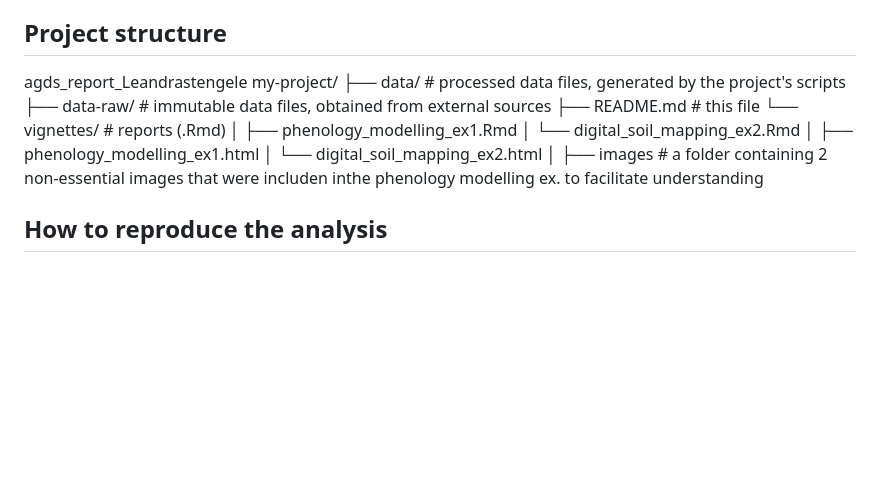
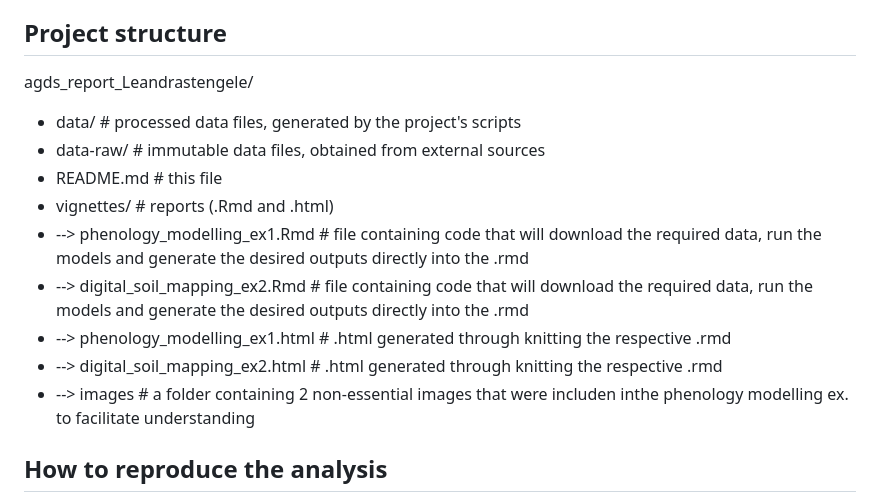
Before and after one commit to lell-ski/agds_report_Leandrastengele, a Markdown page: README.md, the part around the change. Rendered like a GitHub page; blank space fills up the shorter version.

Commit message:
changed formatting

```diff
--- a/README.md
+++ b/README.md
@@ -25,17 +25,17 @@ Tutorials, Workflows and Datasources not explicitly mentioned below are obtained
 
 ## Project structure
 
-agds_report_Leandrastengele
-my-project/
-├── data/       # processed data files, generated by the project's scripts
-├── data-raw/   # immutable data files, obtained from external sources
-├── README.md      # this file
-└── vignettes/  # reports (.Rmd)
-│   ├── phenology_modelling_ex1.Rmd
-│   └── digital_soil_mapping_ex2.Rmd
-│   ├── phenology_modelling_ex1.html
-│   └── digital_soil_mapping_ex2.html
-│   ├── images   # a folder containing 2 non-essential images that were includen inthe phenology modelling ex. to facilitate understanding
+agds_report_Leandrastengele/
+- data/       # processed data files, generated by the project's scripts
+- data-raw/   # immutable data files, obtained from external sources
+- README.md      # this file
+- vignettes/  # reports (.Rmd and .html)
+-   --> phenology_modelling_ex1.Rmd # file containing code that will download the required data, run the models and generate the desired outputs directly into the .rmd
+-   --> digital_soil_mapping_ex2.Rmd # file containing code that will download the required data, run the models and generate the desired outputs directly into the .rmd
+-   --> phenology_modelling_ex1.html # .html generated through knitting the respective .rmd
+-   --> digital_soil_mapping_ex2.html # .html generated through knitting the respective .rmd
+-   --> images   # a folder containing 2 non-essential images that were includen inthe phenology modelling ex. to facilitate understanding
+
 
 
 ## How to reproduce the analysis
```
